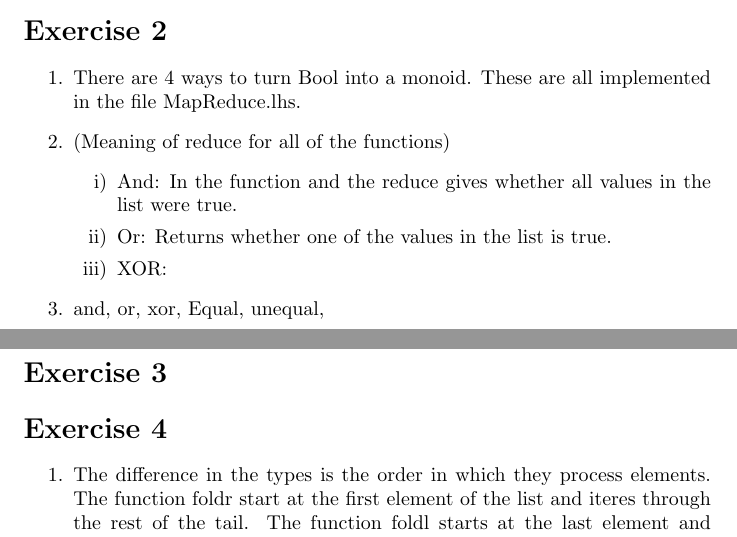
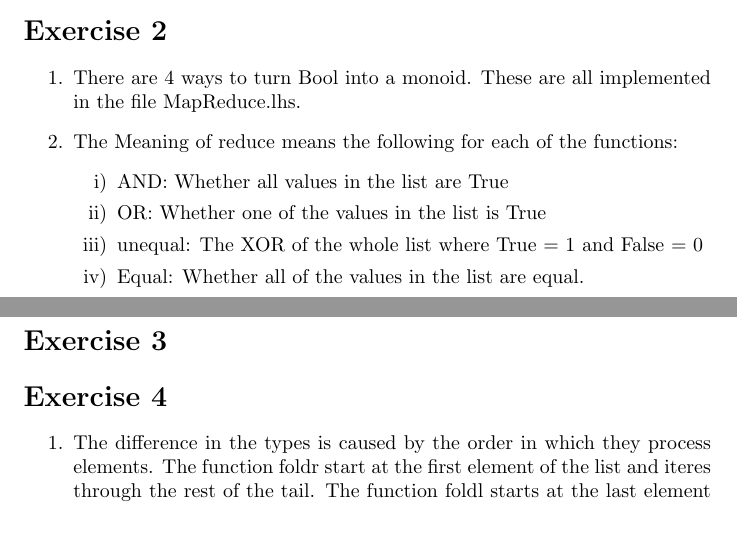
Before and after one commit to TonyApD/Premaster_FP1, a LaTeX problem sheet (Assignment6/Assignment6.tex): two parts of pages 1 and 2 of 2, joined at a grey line, cut so that both start at the same text. Compiled offline with pdfLaTeX.

Commit message:
Progress in 6.2

```diff
--- a/Assignment6/Assignment6.tex
+++ b/Assignment6/Assignment6.tex
@@ -27,19 +27,19 @@ The Eq instance declaration could be more useful, a use case could be: A tree is
 \section*{Exercise 2}
 \begin{enumerate}
   \item There are 4 ways to turn Bool into a monoid. These are all implemented in the file MapReduce.lhs.
-  \item (Meaning of reduce for all of the functions)
+  \item The Meaning of reduce means the following for each of the functions:
   \begin{enumerate}[label=\roman*)]
-    \item And: In the function and the reduce gives whether all values in the list were true.
-    \item Or: Returns whether one of the values in the list is true.
-    \item XOR:
+  \item AND: Whether all values in the list are True
+  \item OR: Whether one of the values in the list is True
+  \item unequal: The XOR of the whole list where True = 1 and False = 0
+  \item Equal: Whether all of the values in the list are equal.
   \end{enumerate}
-  \item and, or, xor, Equal, unequal,
 \end{enumerate}
 
 \section*{Exercise 3}
 \section*{Exercise 4}
 \begin{enumerate}
-  \item The difference in the types is the order in which they process elements. The function foldr start at the first element of the list and iteres through the rest of the tail. The function foldl starts at the last element and iterates towards the head. Finally, the function foldm splits the list in two parts and does a recursion on both parts. Finally, foldm merges the result of the two sublists.
+  \item The difference in the types is caused by the order in which they process elements. The function foldr start at the first element of the list and iteres through the rest of the tail. The function foldl starts at the last element and iterates towards the head. Finally, the function foldm splits the list in two parts and does a recursion on both parts. Finally, foldm merges the result of the two sublists.
   \item The implementation can be found in MapReduce.lhs.
   \item (hard to implement i guess)
 \end{enumerate}
```
Also changed, not shown: 1 other file.
